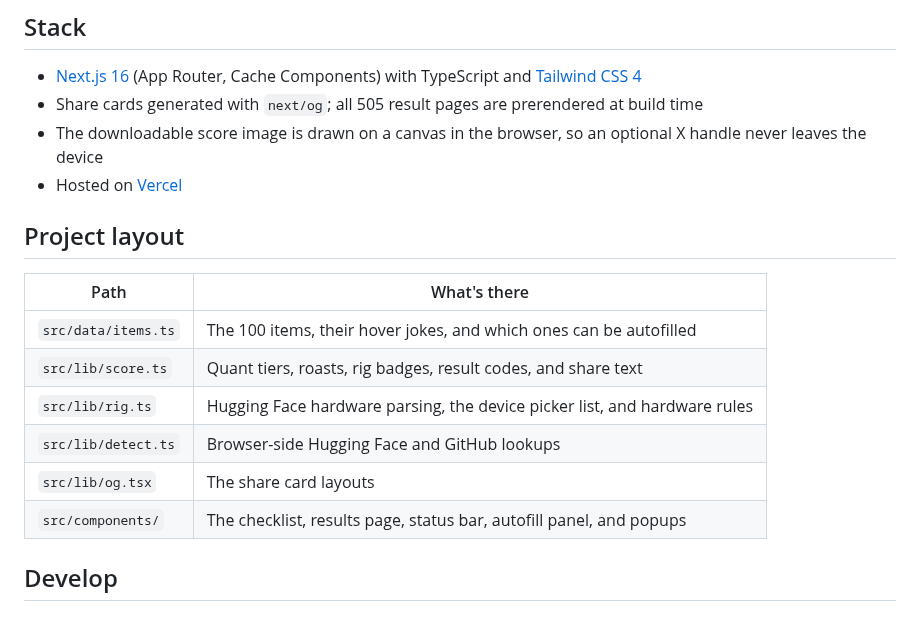
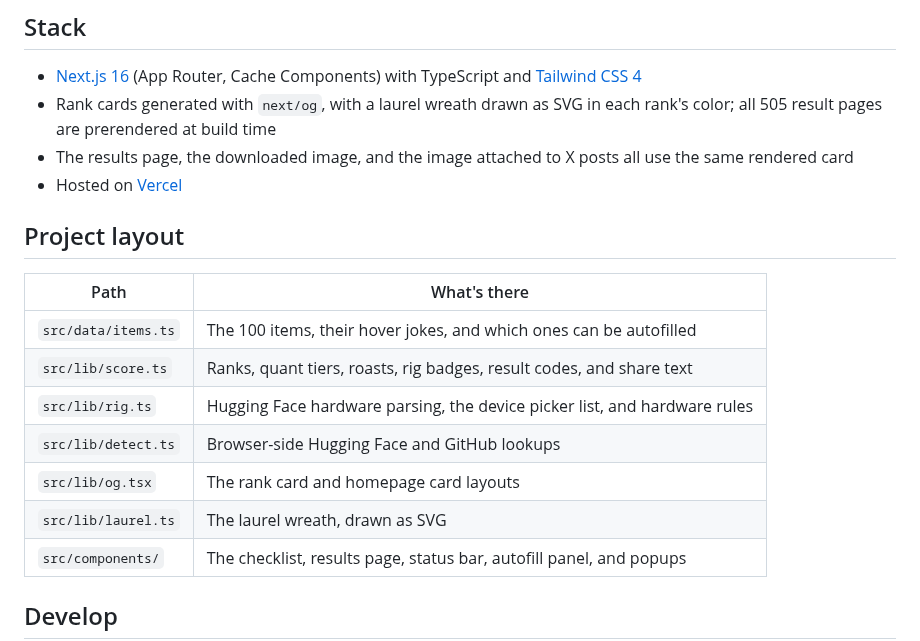
Before and after one commit to Layr-Labs/localaitest, a Markdown page: README.md, the part around one of its changes. Drawn GitHub-style; blank space fills up the shorter version.

```diff
--- a/README.md
+++ b/README.md
@@ -63,8 +65,8 @@ Enter a Hugging Face or GitHub username and the test ticks the items it can prov
 ## Stack
 
 - [Next.js 16](https://nextjs.org) (App Router, Cache Components) with TypeScript and [Tailwind CSS 4](https://tailwindcss.com)
-- Share cards generated with `next/og`; all 505 result pages are prerendered at build time
-- The downloadable score image is drawn on a canvas in the browser, so an optional X handle never leaves the device
+- Rank cards generated with `next/og`, with a laurel wreath drawn as SVG in each rank's color; all 505 result pages are prerendered at build time
+- The results page, the downloaded image, and the image attached to X posts all use the same rendered card
 - Hosted on [Vercel](https://vercel.com)
 
 ## Project layout
@@ -72,10 +74,11 @@ Enter a Hugging Face or GitHub username and the test ticks the items it can prov
 | Path | What's there |
 |---|---|
 | `src/data/items.ts` | The 100 items, their hover jokes, and which ones can be autofilled |
-| `src/lib/score.ts` | Quant tiers, roasts, rig badges, result codes, and share text |
+| `src/lib/score.ts` | Ranks, quant tiers, roasts, rig badges, result codes, and share text |
 | `src/lib/rig.ts` | Hugging Face hardware parsing, the device picker list, and hardware rules |
 | `src/lib/detect.ts` | Browser-side Hugging Face and GitHub lookups |
-| `src/lib/og.tsx` | The share card layouts |
+| `src/lib/og.tsx` | The rank card and homepage card layouts |
+| `src/lib/laurel.ts` | The laurel wreath, drawn as SVG |
 | `src/components/` | The checklist, results page, status bar, autofill panel, and popups |
 
 ## Develop
```
Also changed, not shown: other parts of README.md (+15 -13 lines), docs/home-card.png, docs/share-card.png, 12 other files.
